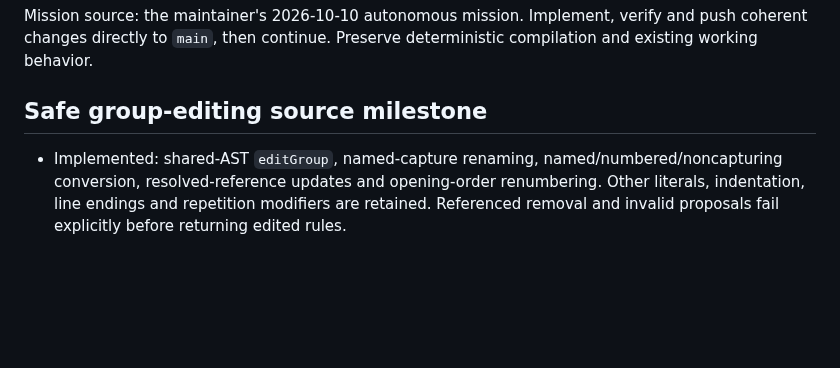
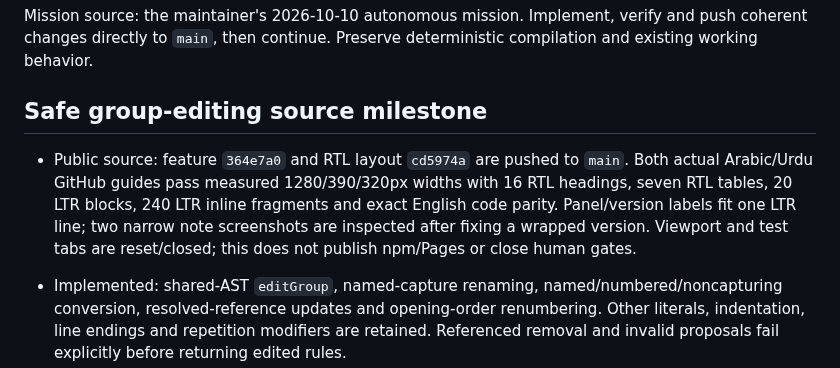
Before and after one commit to OthmaneBlial/Regex-For-Humans, a Markdown page: docs/AUTONOMOUS_ROADMAP.md, the part around the change. Rendered like a GitHub page; blank space fills up the shorter version.

```diff
--- a/docs/AUTONOMOUS_ROADMAP.md
+++ b/docs/AUTONOMOUS_ROADMAP.md
@@ -3,6 +3,8 @@
 Mission source: the maintainer's 2026-10-10 autonomous mission. Implement, verify and push coherent changes directly to `main`, then continue. Preserve deterministic compilation and existing working behavior.
 
 ## Safe group-editing source milestone
+
+- Public source: feature `364e7a0` and RTL layout `cd5974a` are pushed to `main`. Both actual Arabic/Urdu GitHub guides pass measured 1280/390/320px widths with 16 RTL headings, seven RTL tables, 20 LTR blocks, 240 LTR inline fragments and exact English code parity. Panel/version labels fit one LTR line; two narrow note screenshots are inspected after fixing a wrapped version. Viewport and test tabs are reset/closed; this does not publish npm/Pages or close human gates.
 
 - Implemented: shared-AST `editGroup`, named-capture renaming, named/numbered/noncapturing conversion, resolved-reference updates and opening-order renumbering. Other literals, indentation, line endings and repetition modifiers are retained. Referenced removal and invalid proposals fail explicitly before returning edited rules.
 - Workshop: keyboard-accessible group selection, capture numbering, reference navigation and rejected-edit feedback; native range highlighting distinguishes empty and absent captures and supports lookaround values outside the consumed match.
```
Also changed, not shown: docs/TESTING.md (+2 -0 lines).
